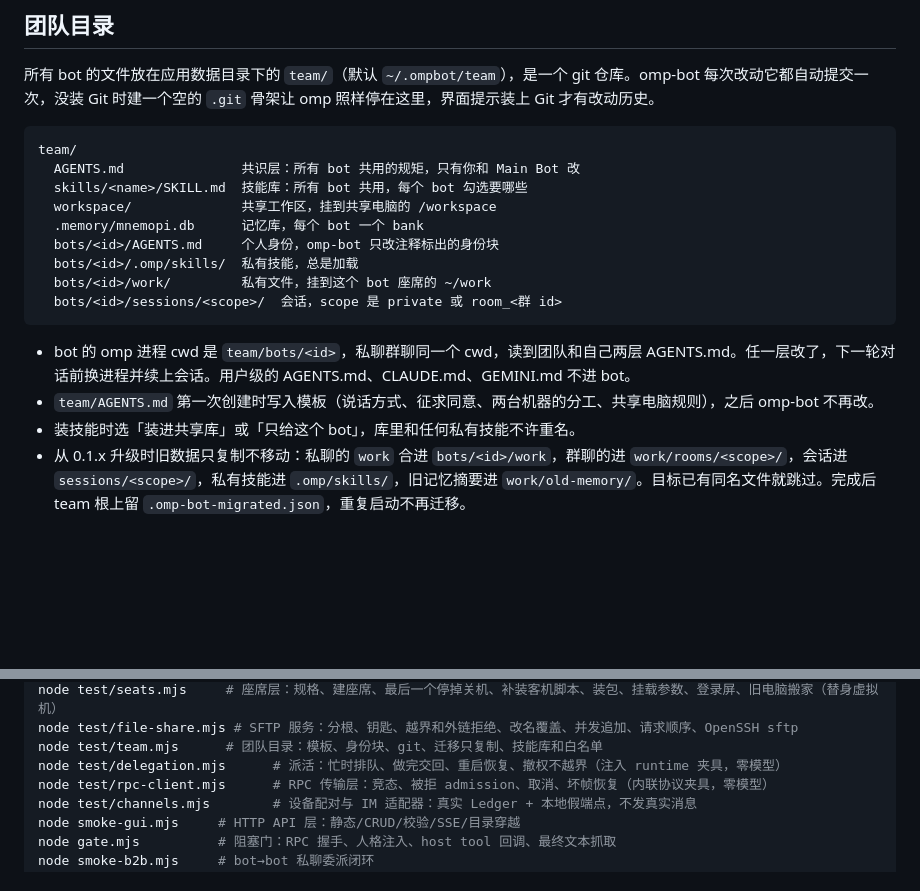
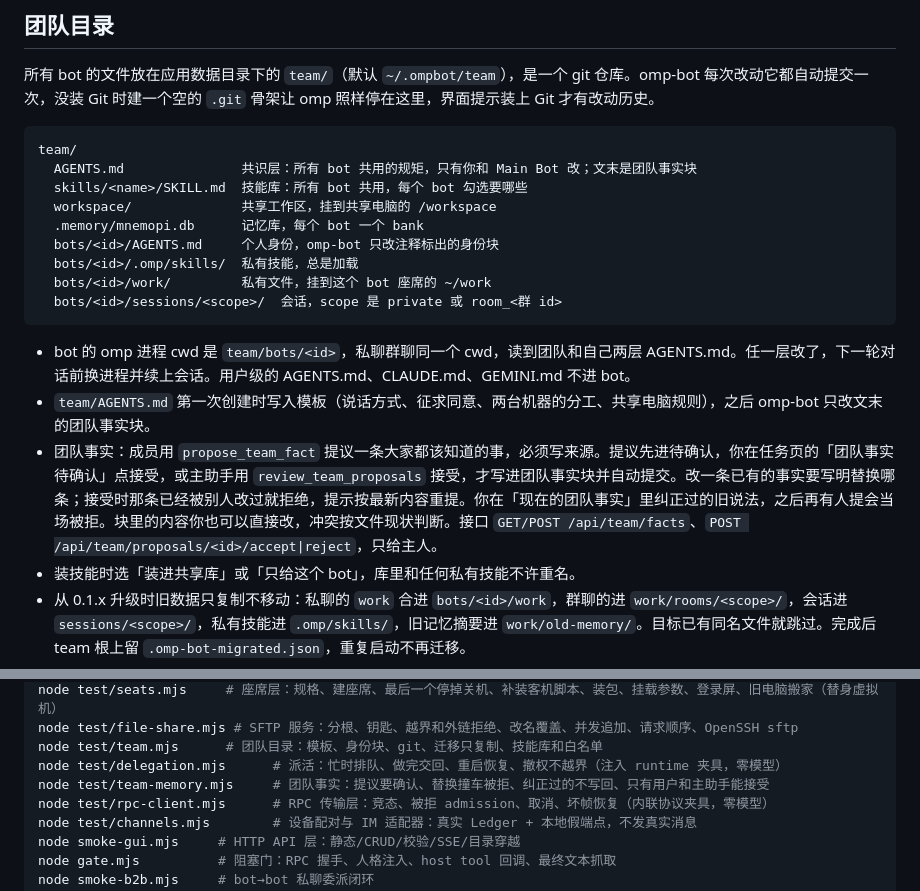
Before and after one commit to jryang1997/omp-bot, a Markdown page: README.md, 2 parts joined by grey strips. Drawn GitHub-style; blank space fills up the shorter version.

Commit message:
docs(moat): 04 README 团队事实、CHANGELOG 团队事实段、关票

````diff
--- a/README.md
+++ b/README.md
@@ -176,7 +176,7 @@ node ompbot.mjs interactive room:工作组    # 群聊
 
 ```
 team/
-  AGENTS.md               共识层：所有 bot 共用的规矩，只有你和 Main Bot 改
+  AGENTS.md               共识层：所有 bot 共用的规矩，只有你和 Main Bot 改；文末是团队事实块
   skills/<name>/SKILL.md  技能库：所有 bot 共用，每个 bot 勾选要哪些
   workspace/              共享工作区，挂到共享电脑的 /workspace
   .memory/mnemopi.db      记忆库，每个 bot 一个 bank
@@ -187,7 +187,8 @@ team/
 ```
 
 - bot 的 omp 进程 cwd 是 `team/bots/<id>`，私聊群聊同一个 cwd，读到团队和自己两层 AGENTS.md。任一层改了，下一轮对话前换进程并续上会话。用户级的 AGENTS.md、CLAUDE.md、GEMINI.md 不进 bot。
-- `team/AGENTS.md` 第一次创建时写入模板（说话方式、征求同意、两台机器的分工、共享电脑规则），之后 omp-bot 不再改。
+- `team/AGENTS.md` 第一次创建时写入模板（说话方式、征求同意、两台机器的分工、共享电脑规则），之后 omp-bot 只改文末的团队事实块。
+- 团队事实：成员用 `propose_team_fact` 提议一条大家都该知道的事，必须写来源。提议先进待确认，你在任务页的「团队事实待确认」点接受，或主助手用 `review_team_proposals` 接受，才写进团队事实块并自动提交。改一条已有的事实要写明替换哪条；接受时那条已经被别人改过就拒绝，提示按最新内容重提。你在「现在的团队事实」里纠正过的旧说法，之后再有人提会当场被拒。块里的内容你也可以直接改，冲突按文件现状判断。接口 `GET/POST /api/team/facts`、`POST /api/team/proposals/<id>/accept|reject`，只给主人。
 - 装技能时选「装进共享库」或「只给这个 bot」，库里和任何私有技能不许重名。
 - 从 0.1.x 升级时旧数据只复制不移动：私聊的 `work` 合进 `bots/<id>/work`，群聊的进 `work/rooms/<scope>/`，会话进 `sessions/<scope>/`，私有技能进 `.omp/skills/`，旧记忆摘要进 `work/old-memory/`。目标已有同名文件就跳过。完成后 team 根上留 `.omp-bot-migrated.json`，重复启动不再迁移。
 
@@ -307,6 +308,7 @@ node test/seats.mjs     # 座席层：规格、建座席、最后一个停掉关
 node test/file-share.mjs # SFTP 服务：分根、钥匙、越界和外链拒绝、改名覆盖、并发追加、请求顺序、OpenSSH sftp
 node test/team.mjs      # 团队目录：模板、身份块、git、迁移只复制、技能库和白名单
 node test/delegation.mjs      # 派活：忙时排队、做完交回、重启恢复、撤权不越界（注入 runtime 夹具，零模型）
+node test/team-memory.mjs     # 团队事实：提议要确认、替换撞车被拒、纠正过的不写回、只有用户和主助手能接受
 node test/rpc-client.mjs      # RPC 传输层：竞态、被拒 admission、取消、坏帧恢复（内联协议夹具，零模型）
 node test/channels.mjs        # 设备配对与 IM 适配器：真实 Ledger + 本地假端点，不发真实消息
 node smoke-gui.mjs     # HTTP API 层：静态/CRUD/校验/SSE/目录穿越
````
Also changed, not shown: CHANGELOG.md (+9 -0 lines), 1 other file.
